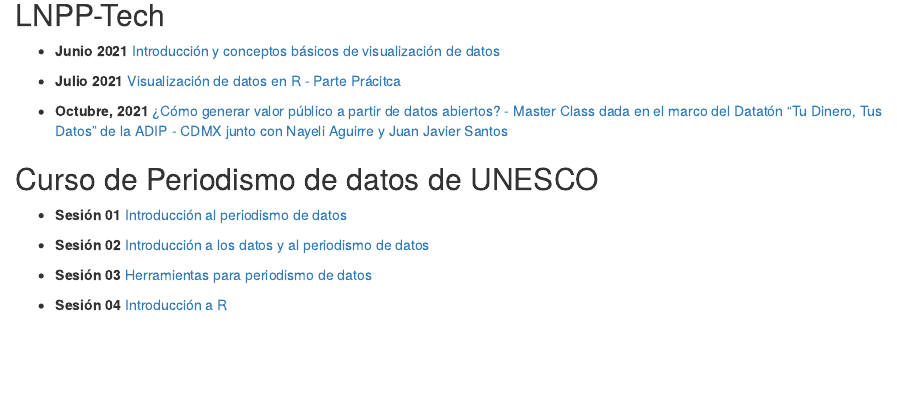
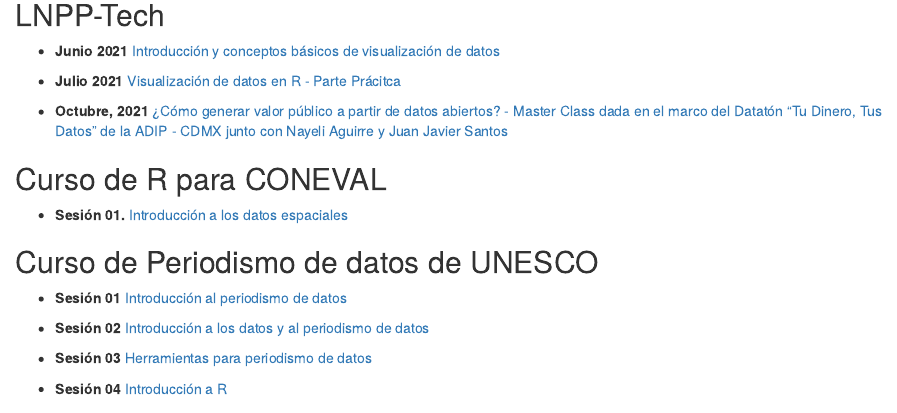
Before and after one commit to JuveCampos/presentaciones, an R Markdown document (index.Rmd): the page in a window 1100 px wide, from 210 px down. The pictures show the output file index.html that the author committed with the source, opened offline.

Commit message:
[repo] adicion nueva presentacion curso coneval

```diff
--- a/index.Rmd
+++ b/index.Rmd
@@ -18,6 +18,10 @@
 * **Julio 2021** [Visualización de datos en R - Parte Prácitca](lnpp_tech/lnpp_tech_viz_2.pdf)
 
 * **Octubre, 2021** [¿Cómo generar valor público a partir de datos abiertos? - Master Class dada en el marco del Datatón "Tu Dinero, Tus Datos" de la ADIP - CDMX junto con Nayeli Aguirre y Juan Javier Santos](lnpp_tech/como_generar_valor_publico_a_partir_de_datos_abiertos_masterclass_lnpp.pdf)
+
+## Curso de R para CONEVAL
+
+* **Sesión 01.** [Introducción a los datos espaciales](r_coneval_2024/Presentación 01 Informacion geografica.pdf)
 
 ## Curso de Periodismo de datos de UNESCO
 
```
Also changed, not shown: index.html, 2 other files.
